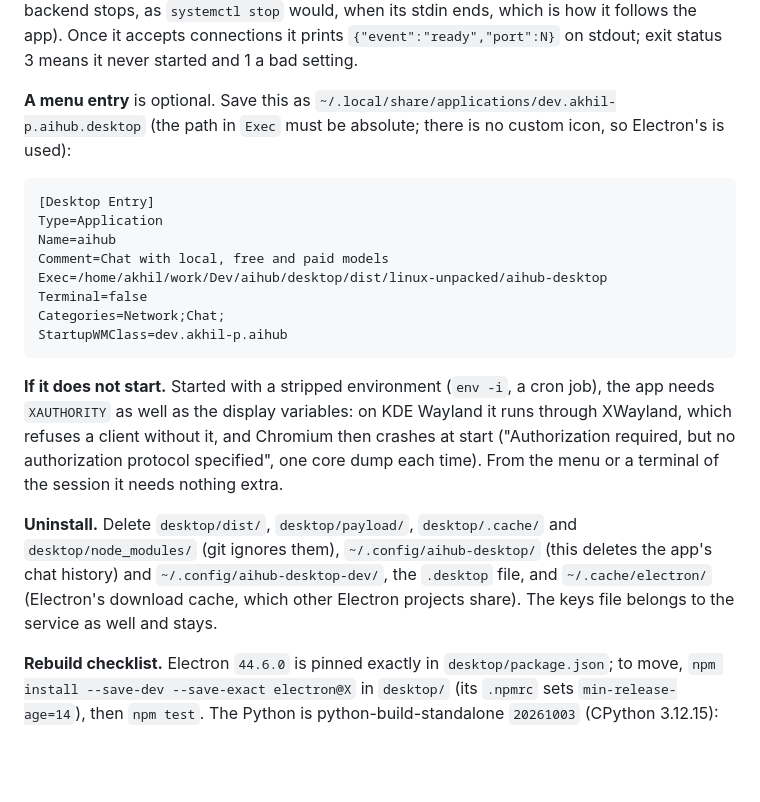
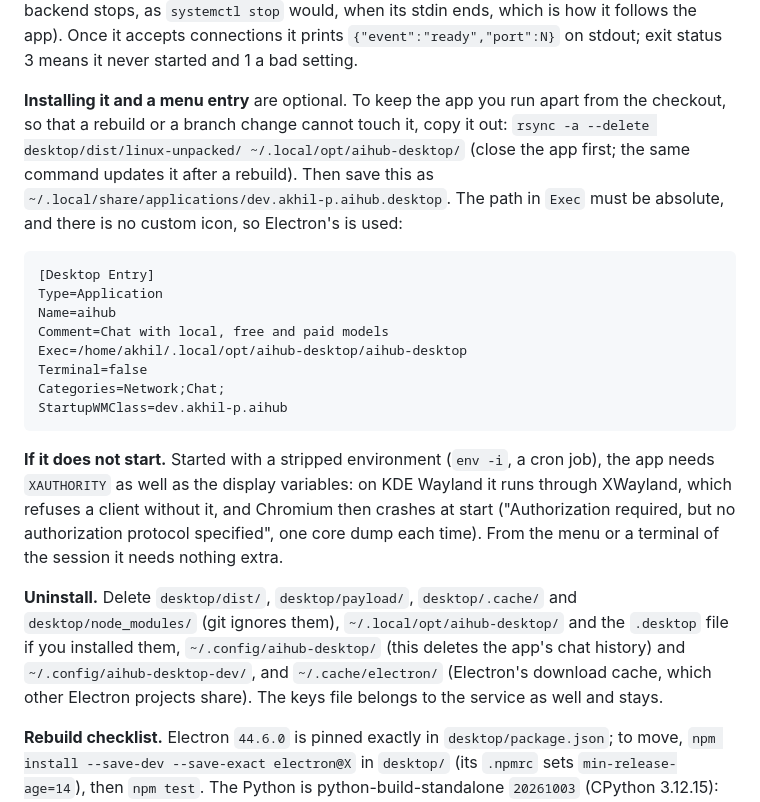
Before and after one commit to akhil-p-git/aihub, a Markdown page: README.md, the part around the change. Rendered like a GitHub page; blank space fills up the shorter version.

Commit message:
docs(desktop): say how to install the app outside the checkout
The README's menu entry pointed at the build folder inside the checkout,
so a rebuild, a branch change or a deleted worktree could pull the app
out from under a running window. It now says to copy the unpacked app to
~/.local/opt/aihub-desktop with rsync (which also updates it after a
rebuild) and points Exec there. The uninstall list gains that folder.
The desktop entry still passes desktop-file-validate.

Co-Authored-By: Claude Sonnet 5.5 <noreply@anthropic.com>
Claude-Session: https://claude.ai/code/session_01LeGxdZ3GKJY1hNnT3bzCPn

```diff
--- a/README.md
+++ b/README.md
@@ -123,14 +123,17 @@ no GPU memory, and the chat shows 1.1 s after launch.
 stdin ends, which is how it follows the app). Once it accepts connections it prints `{"event":"ready","port":N}` on stdout;
 exit status 3 means it never started and 1 a bad setting.
 
-**A menu entry** is optional. Save this as `~/.local/share/applications/dev.akhil-p.aihub.desktop` (the path in `Exec`
-must be absolute; there is no custom icon, so Electron's is used):
+**Installing it and a menu entry** are optional. To keep the app you run apart from the checkout, so that a rebuild or a
+branch change cannot touch it, copy it out: `rsync -a --delete desktop/dist/linux-unpacked/ ~/.local/opt/aihub-desktop/`
+(close the app first; the same command updates it after a rebuild). Then save this as
+`~/.local/share/applications/dev.akhil-p.aihub.desktop`. The path in `Exec` must be absolute, and there is no custom
+icon, so Electron's is used:
 
     [Desktop Entry]
     Type=Application
     Name=aihub
     Comment=Chat with local, free and paid models
-    Exec=/home/akhil/work/Dev/aihub/desktop/dist/linux-unpacked/aihub-desktop
+    Exec=/home/akhil/.local/opt/aihub-desktop/aihub-desktop
     Terminal=false
     Categories=Network;Chat;
     StartupWMClass=dev.akhil-p.aihub
@@ -141,8 +144,8 @@ crashes at start ("Authorization required, but no authorization protocol specifi
 menu or a terminal of the session it needs nothing extra.
 
 **Uninstall.** Delete `desktop/dist/`, `desktop/payload/`, `desktop/.cache/` and `desktop/node_modules/` (git ignores
-them), `~/.config/aihub-desktop/` (this deletes the app's chat history) and `~/.config/aihub-desktop-dev/`, the
-`.desktop` file, and `~/.cache/electron/` (Electron's download cache, which other Electron projects share). The keys file
+them), `~/.local/opt/aihub-desktop/` and the `.desktop` file if you installed them, `~/.config/aihub-desktop/` (this
+deletes the app's chat history) and `~/.config/aihub-desktop-dev/`, and `~/.cache/electron/` (Electron's download cache, which other Electron projects share). The keys file
 belongs to the service as well and stays.
 
 **Rebuild checklist.** Electron `44.6.0` is pinned exactly in `desktop/package.json`; to move, `npm install --save-dev
```
